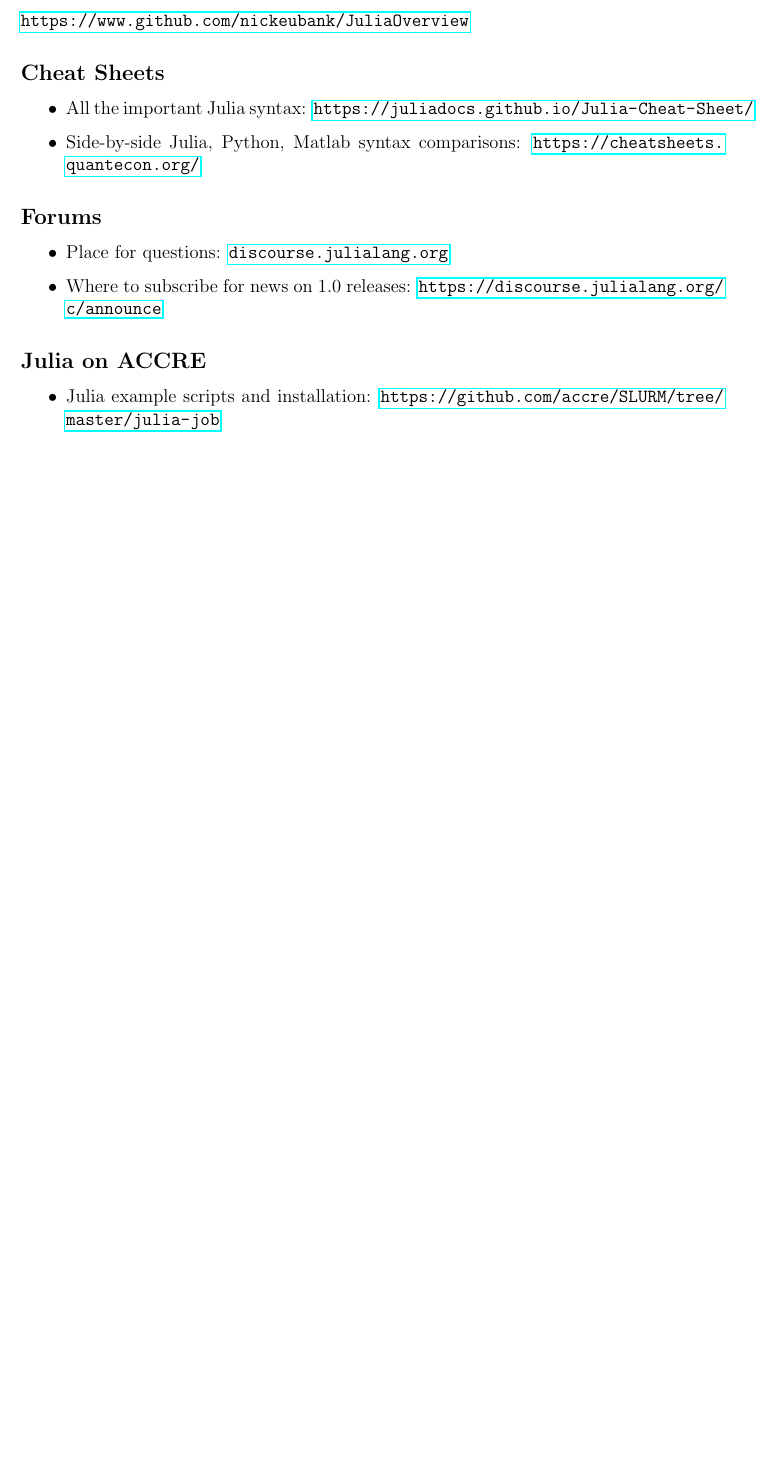
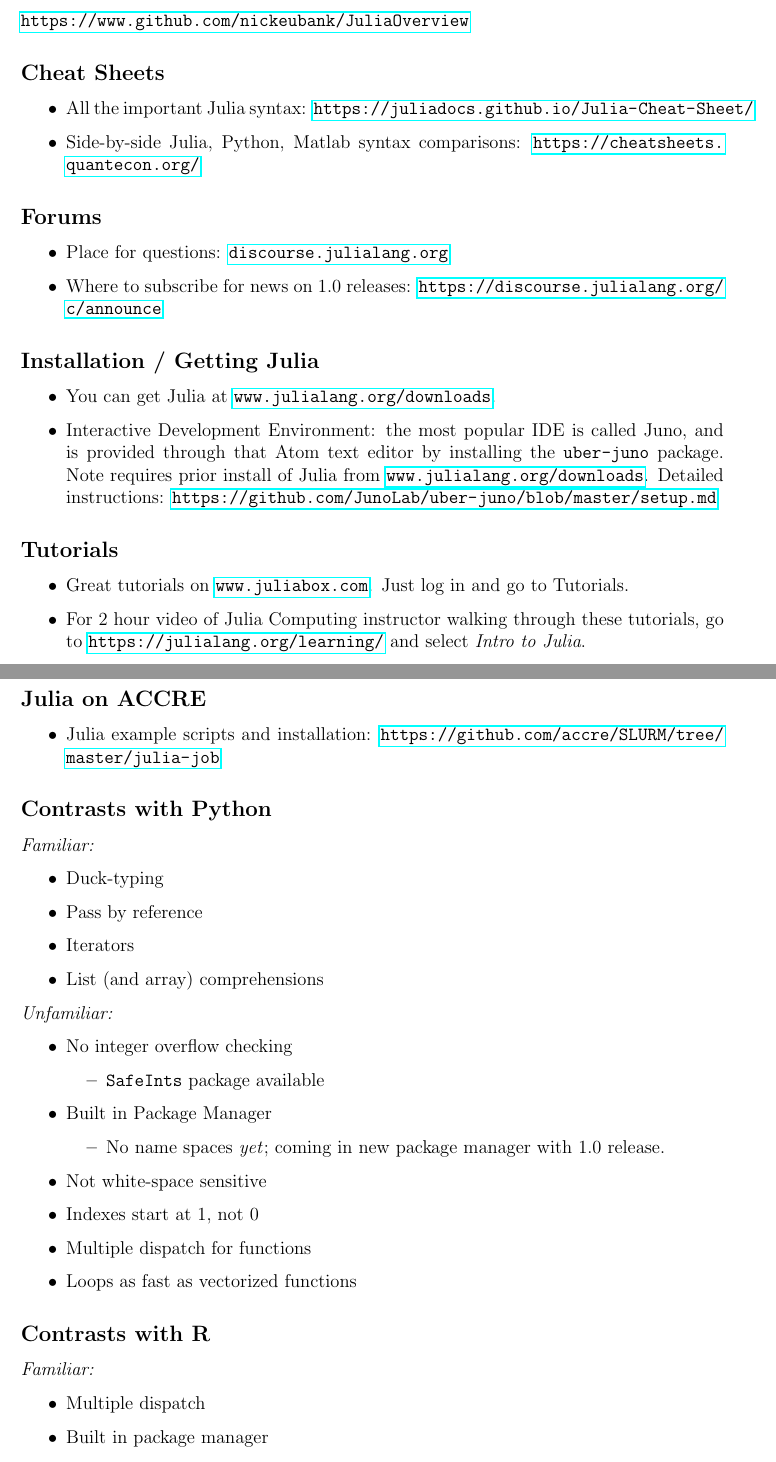
Before and after one commit to nickeubank/JuliaOverview, a LaTeX document (Eubank_JuliaResources.tex): part of the page before the commit and two parts of pages 1 and 2 of 2 after it, the two joined at a grey line, cut so that both start at the same text, the shorter picture padded with empty space. Compiled offline with pdfLaTeX.

Commit message:
put contrasts with R and Python in handout

```diff
--- a/Eubank_JuliaResources.tex
+++ b/Eubank_JuliaResources.tex
@@ -39,8 +39,51 @@
 \end{itemize}
 
 
+\subsection*{Installation / Getting Julia}
+\begin{itemize}
+    \item You can get Julia at \url{www.julialang.org/downloads}.
+    \item Interactive Development Environment: the most popular IDE is called Juno, and is provided through that Atom text editor by installing the \texttt{uber-juno} package. Note requires prior install of Julia from \url{www.julialang.org/downloads}. Detailed instructions: \url{https://github.com/JunoLab/uber-juno/blob/master/setup.md}
+\end{itemize}
+
+\subsection*{Tutorials}
+\begin{itemize}
+    \item Great tutorials on \url{www.juliabox.com}. Just log in and go to Tutorials.
+    \item For 2 hour video of Julia Computing instructor walking through these tutorials, go to \url{https://julialang.org/learning/} and select \emph{Intro to Julia}.
+\end{itemize}
+
 \subsection*{Julia on ACCRE}
 \begin{itemize}
     \item Julia example scripts and installation: \url{https://github.com/accre/SLURM/tree/master/julia-job}
 \end{itemize}
 
+
+\subsection*{Contrasts with Python}
+\emph{Familiar:}
+\begin{itemize}
+    \item Duck-typing
+    \item Pass by reference
+    \item Iterators
+    \item List (and array) comprehensions
+\end{itemize}
+\emph{Unfamiliar:}
+\begin{itemize}
+    \item No integer overflow checking
+    \begin{itemize}
+        \item \texttt{SafeInts} package available
+    \end{itemize}
+    \item Built in Package Manager
+    \begin{itemize}
+        \item No name spaces \emph{yet}; coming in new package manager with 1.0 release.
+    \end{itemize}
+    \item Not white-space sensitive
+    \item Indexes start at 1, not 0
+    \item Multiple dispatch for functions
+    \item Loops as fast as vectorized functions
+\end{itemize}
+
+\subsection*{Contrasts with R}
+\emph{Familiar:}
+\begin{itemize}
+    \item Multiple dispatch
+    \item Built in package manager
+\end{itemize}
```
Also changed, not shown: Eubank_JuliaResources.pdf, Eubank_JuliaResources.tex (12 more changed lines).
